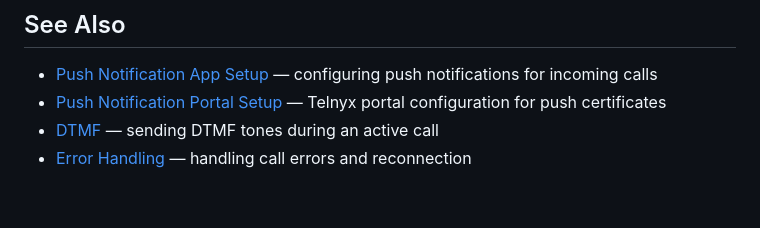
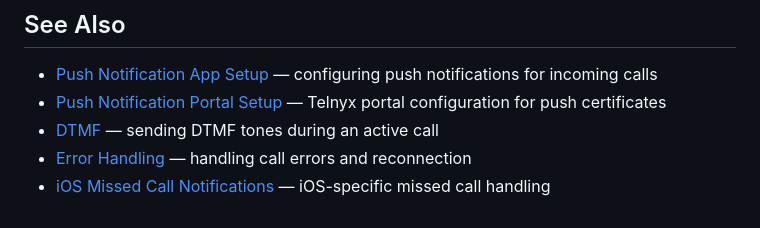
Before and after one commit to team-telnyx/react-native-voice-commons, a Markdown page: docs-markdown/call-features/missed-call-notifications.md, the part around the change. GitHub-like rendering.

Commit message:
docs: add cross-link to iOS missed call guide (VSDK-242)

```diff
--- a/docs-markdown/call-features/missed-call-notifications.md
+++ b/docs-markdown/call-features/missed-call-notifications.md
@@ -312,3 +312,4 @@ React.useEffect(() => {
 - [Push Notification Portal Setup](../push-notification/portal-setup.md) — Telnyx portal configuration for push certificates
 - [DTMF](./dtmf.md) — sending DTMF tones during an active call
 - [Error Handling](../error-handling/ErrorHandling.md) — handling call errors and reconnection
+- [iOS Missed Call Notifications](./ios-missed-call-notifications.md) — iOS-specific missed call handling
```
